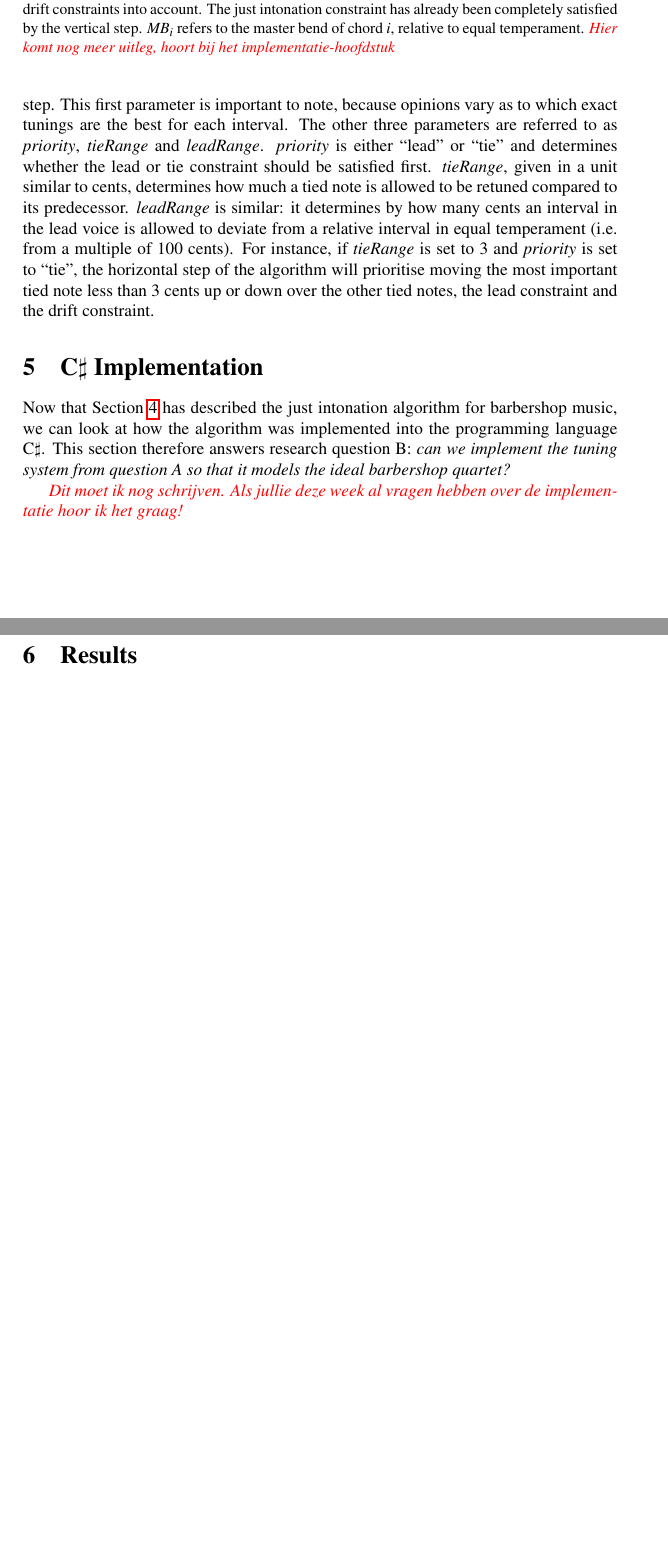
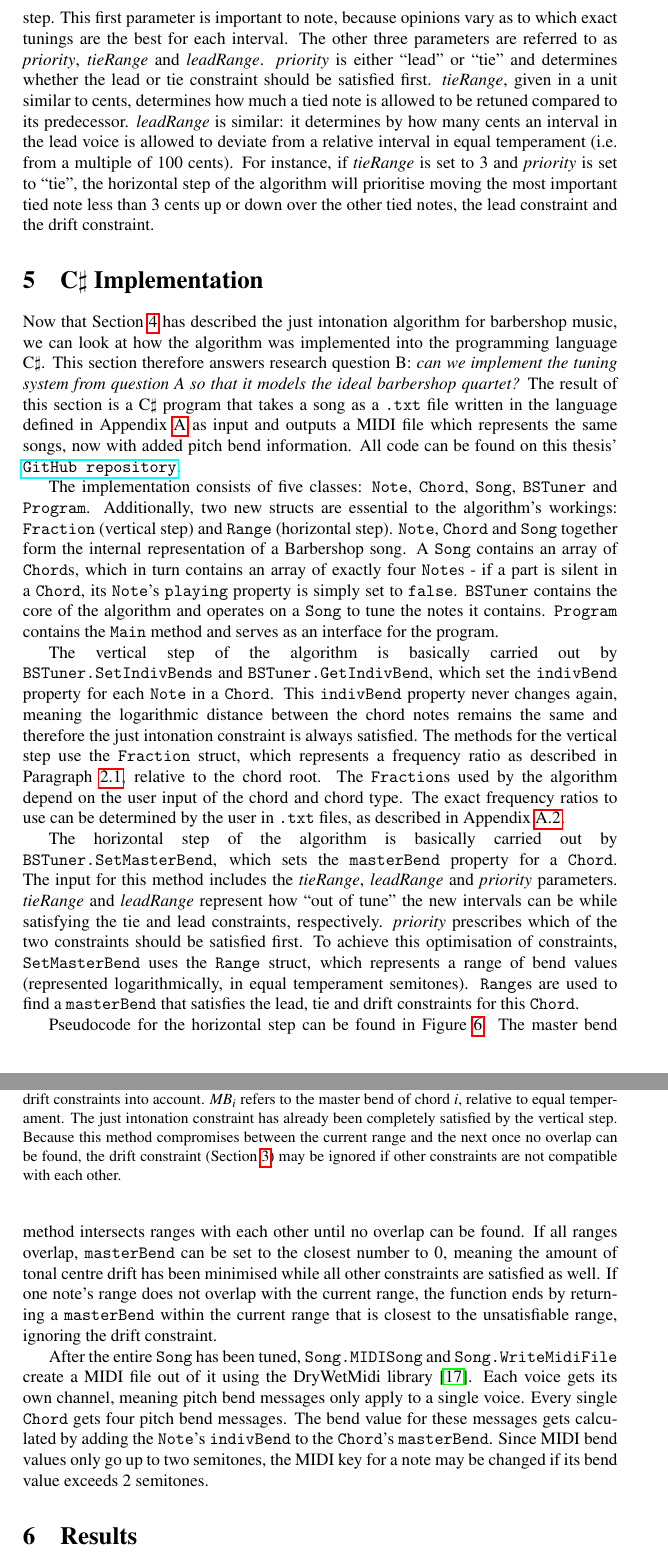
Before and after one commit to teuncb/AdaptiveBarbershop, a LaTeX paper (Paper/AdaptiveBarbershop.tex): two parts of pages 10 and 11 of 16 before the commit and two parts of pages 10 and 11 of 17 after it, joined at a grey line, cut so that both start at the same text, the shorter picture padded with empty space. The pictures show the PDF file Paper/AdaptiveBarbershop.pdf that the author committed with the source.

Commit message:
Added implementation section #️⃣

```diff
--- a/Paper/AdaptiveBarbershop.tex
+++ b/Paper/AdaptiveBarbershop.tex
@@ -183,19 +185,22 @@ Ultimately, the algorithm's results depend on a set of parameters given by the u
 
 \section{C$\sharp$ Implementation}
 \label{implementation}
-Now that Section \ref{algorithm} has described the just intonation algorithm for barbershop music, we can look at how the algorithm was implemented into the programming language C$\sharp$. This section therefore answers research question B: {\it can we implement the tuning system from question A so that it models the ideal barbershop quartet?}
+Now that Section \ref{algorithm} has described the just intonation algorithm for barbershop music, we can look at how the algorithm was implemented into the programming language C$\sharp$. This section therefore answers research question B: {\it can we implement the tuning system from question A so that it models the ideal barbershop quartet?} The result of this section is a C$\sharp$ program that takes a song as a \texttt{.txt} file written in the language defined in Appendix \ref{input} as input and outputs a MIDI file which represents the same songs, now with added pitch bend information. All code can be found on this thesis' \texttt{\href{https://GitHub.com/teuncb/AdaptiveBarbershop}{GitHub repository}}.
 
-\textit{\color{red}Dit moet ik nog schrijven. Als jullie deze week al vragen hebben over de implementatie hoor ik het graag!}
+The implementation consists of five classes: \texttt{Note}, \texttt{Chord}, \texttt{Song}, \texttt{BSTuner} and \texttt{Program}. Additionally, two new structs are essential to the algorithm's workings: \texttt{Fraction} (vertical step) and \texttt{Range} (horizontal step). \texttt{Note}, \texttt{Chord} and \texttt{Song} together form the internal representation of a Barbershop song. A \texttt{Song} contains an array of \texttt{Chord}s, which in turn contains an array of exactly four \texttt{Note}s - if a part is silent in a \texttt{Chord}, its \texttt{Note}'s \texttt{playing} property is simply set to \texttt{false}. \texttt{BSTuner} contains the core of the algorithm and operates on a \texttt{Song} to tune the notes it contains. \texttt{Program} contains the \texttt{Main} method and serves as an interface for the program.
 
-% Classes: Notes with indivBend, Chords with masterBend, Song and BSTuner to tie it all together
-% Vertical step implementation, \ref{input_fractions}
-% Horizontal step implementation w/ pseudocode
-% MIDI (and analysis) output, with library DryWetMidi: 4 bend messages on each Chord
+\begin{sloppypar}
+The vertical step of the algorithm is basically carried out by \texttt{BSTuner.SetIndivBends} and \texttt{BSTuner.GetIndivBend}, which set the \texttt{indivBend} property for each \texttt{Note} in a \texttt{Chord}. This \texttt{indivBend} property never changes again, meaning the logarithmic distance between the chord notes remains the same and therefore the just intonation constraint is always satisfied. The methods for the vertical step use the \texttt{Fraction} struct, which represents a frequency ratio as described in Paragraph \ref{intro_ji}, relative to the chord root. The \texttt{Fraction}s used by the algorithm depend on the user input of the chord and chord type. The exact frequency ratios to use can be determined by the user in \texttt{.txt} files, as described in Appendix \ref{input_fractions}.
+
+The horizontal step of the algorithm is basically carried out by \texttt{BSTuner.SetMasterBend}, which sets the \texttt{masterBend} property for a \texttt{Chord}. The input for this method includes the $\mathit{tieRange}$, $\mathit{leadRange}$ and $\mathit{priority}$ parameters. $\mathit{tieRange}$ and $\mathit{leadRange}$ represent how \say{out of tune} the new intervals can be while satisfying the tie and lead constraints, respectively. $\mathit{priority}$ prescribes which of the two constraints should be satisfied first. To achieve this optimisation of constraints, \texttt{SetMasterBend} uses the \texttt{Range} struct, which represents a range of bend values (represented logarithmically, in equal temperament semitones). \texttt{Range}s are used to find a \texttt{masterBend} that satisfies the lead, tie and drift constraints for this \texttt{Chord}.
+\end{sloppypar}
+
+Pseudocode for the horizontal step can be found in Figure \ref{fig:pseudocodeH}. The master bend method intersects ranges with each other until no overlap can be found. If all ranges overlap, \texttt{masterBend} can be set to the closest number to 0, meaning the amount of tonal centre drift has been minimised while all other constraints are satisfied as well. If one note's range does not overlap with the current range, the function ends by returning a \texttt{masterBend} within the current range that is closest to the unsatisfiable range, ignoring the drift constraint.
+
+After the entire \texttt{Song} has been tuned, \texttt{Song.MIDISong} and \texttt{Song.WriteMidiFile} create a MIDI file out of it using the DryWetMidi library \cite{dobroselsky_melanchalldrywetmidi_2023}. Each voice gets its own channel, meaning pitch bend messages only apply to a single voice. Every single \texttt{Chord} gets four pitch bend messages. The bend value for these messages gets calculated by adding the \texttt{Note}'s \texttt{indivBend} to the \texttt{Chord}'s \texttt{masterBend}. Since MIDI bend values only go up to two semitones, the MIDI key for a note may be changed if its bend value exceeds 2 semitones.
 
 \begin{figure}
 	\begin{algorithmic}[1]
 		\Procedure{SetMasterBend}{$\mathit{MB}_{i-1}, \mathit{Notes}_{i-1}, \mathit{Notes}_i, \mathit{tieRange}, \mathit{leadRange}, \mathit{priority}$}
 		\State $\mathit{ties} \gets [$all notes in $\mathit{Notes}_{i-1}$ that have the tie property, ordered lead-bass-tenor-baritone$]$
 
-		\State $\mathit{ranges} \gets [$an empty list$]$
-		\State {\bf In order of} $\mathit{priority}$:
@@ -206,8 +213,8 @@ Now that Section \ref{algorithm} has described the just intonation algorithm for
 		\If{0 is within $\bigcap \mathit{ranges}$}
 		\State\Return{$\mathit{MB}_i \gets 0$}
 		\Else
-		\State $\mathit{currRange} \gets \mathit{ranges}[0]$
-		\ForAll{$\mathit{range} \; r \; in \;  \mathit{ranges}[1:]$}
+		\State $\mathit{currRange} \gets \mathit{ranges}$[0]
+		\ForAll{$\mathit{range} \; r \; in \;  \mathit{ranges}$[1:]}
 		\State $\mathit{overlap} \gets r \cap \mathit{currRange}$
 		\If{$\mathit{overlap} == \emptyset$}
 			\State \Return{$\mathit{MB}_i \gets$ the number closest to $r$ within $\mathit{currRange}$}
@@ -220,7 +227,8 @@ Now that Section \ref{algorithm} has described the just intonation algorithm for
 		\EndIf
 		\EndProcedure
 	\end{algorithmic}
-	\caption{Pseudocode for the horizontal step. The input is two Chords, both of which contain four notes. The output is a master bend value for the current chord which takes the tie, lead and drift constraints into account. The just intonation constraint has already been completely satisfied by the vertical step. $\mathit{MB}_i$ refers to the master bend of chord $i$, relative to equal temperament. \textit{\color{red}Hier komt nog meer uitleg, hoort bij het implementatie-hoofdstuk}}
+	% TODO is dit genoeg uitleg?
+	\caption{Pseudocode for the horizontal step. The input is two Chords, both of which contain four notes. The output is a master bend value for the current chord which takes the tie, lead and drift constraints into account. $\mathit{MB}_i$ refers to the master bend of chord $i$, relative to equal temperament. The just intonation constraint has already been completely satisfied by the vertical step. Because this method compromises between the current range and the next once no overlap can be found, the drift constraint (Section \ref{methodoloy}) may be ignored if other constraints are not compatible with each other.}
 	\label{fig:pseudocodeH}
 \end{figure}
 
```
Also changed, not shown: Paper/AdaptiveBarbershop.bib (+13 -0 lines), Paper/AdaptiveBarbershop.pdf, Paper/AdaptiveBarbershop.tex (9 more changed lines).
